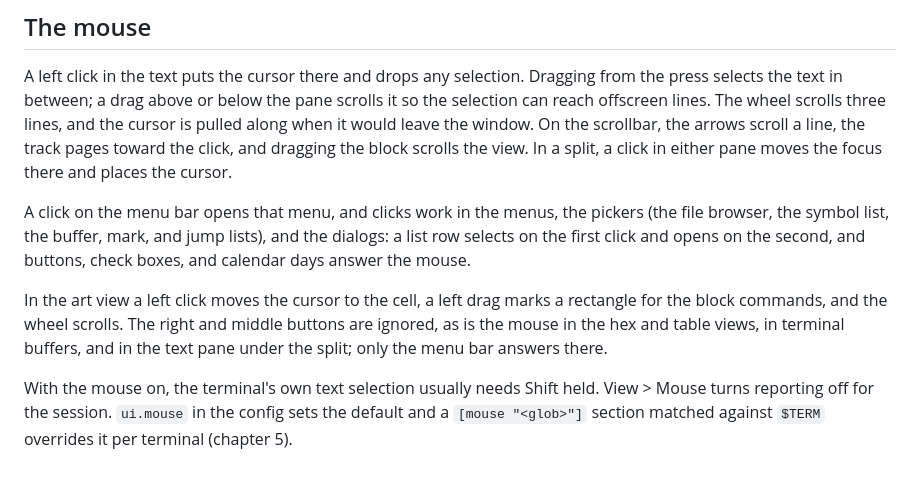
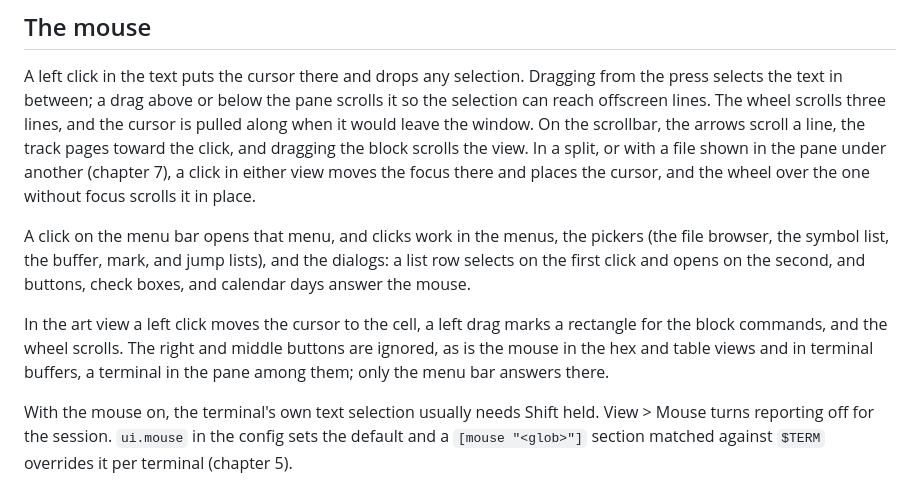
Before and after one commit to OrangeTide/vedit, a Markdown page: docs/02-editing.md, the part around the change. Rendered like a GitHub page.

Commit message:
docs: note the mouse in the bottom text pane

```diff
--- a/docs/02-editing.md
+++ b/docs/02-editing.md
@@ -116,8 +116,10 @@ Dragging from the press selects the text in between; a drag above or below
 the pane scrolls it so the selection can reach offscreen lines. The wheel
 scrolls three lines, and the cursor is pulled along when it would leave the
 window. On the scrollbar, the arrows scroll a line, the track pages toward
-the click, and dragging the block scrolls the view. In a split, a click in
-either pane moves the focus there and places the cursor.
+the click, and dragging the block scrolls the view. In a split, or with a
+file shown in the pane under another (chapter 7), a click in either view
+moves the focus there and places the cursor, and the wheel over the one
+without focus scrolls it in place.
 
 A click on the menu bar opens that menu, and clicks work in the menus, the
 pickers (the file browser, the symbol list, the buffer, mark, and jump
@@ -126,8 +128,8 @@ the second, and buttons, check boxes, and calendar days answer the mouse.
 
 In the art view a left click moves the cursor to the cell, a left drag
 marks a rectangle for the block commands, and the wheel scrolls. The right
-and middle buttons are ignored, as is the mouse in the hex and table views,
-in terminal buffers, and in the text pane under the split; only the menu
+and middle buttons are ignored, as is the mouse in the hex and table views
+and in terminal buffers, a terminal in the pane among them; only the menu
 bar answers there.
 
 With the mouse on, the terminal's own text selection usually needs Shift
```
